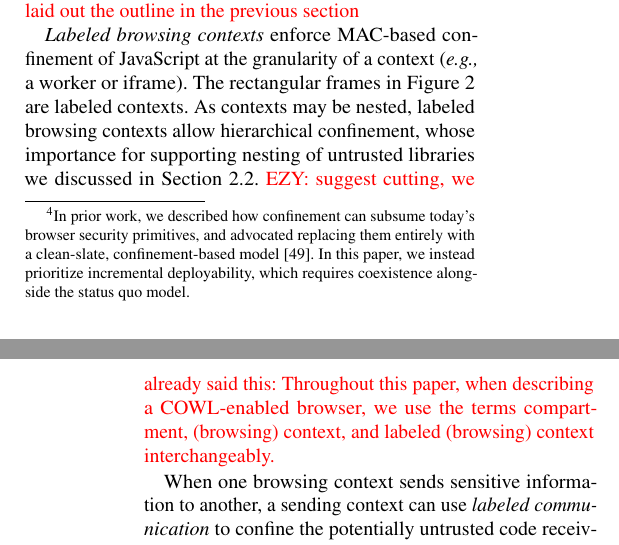
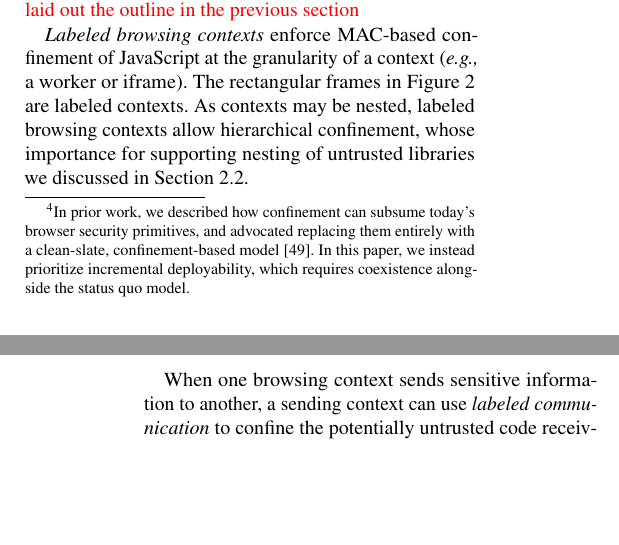
Before and after one commit to deian/nsdi2014, a LaTeX paper (main.ltx, which reads system.tex): two parts of the columns of pages 5 and 6 of 17, joined at a grey line, cut so that both start at the same text, the shorter picture padded with empty space. Compiled offline with pdfLaTeX.

Commit message:
adopt EZY suggestion to cut repeated "interchageably"

```diff
--- a/system.tex
+++ b/system.tex
@@ -53,10 +53,11 @@ iframe). The rectangular frames in Figure~\ref{fig:checker} are
 labeled contexts. As contexts may be nested, labeled browsing
 contexts allow hierarchical confinement, whose importance for
 supporting nesting of untrusted libraries we discussed in
-Section~\ref{sec:motivating-examples}. \Red{EZY: suggest cutting, we already said this: Throughout this paper, when
-describing a COWL-enabled browser, we use the terms compartment,
-(browsing) context, and labeled (browsing) context interchangeably.}
-%% BK: I do not think we've said this previously! (Where exactly, if so?)
+Section~\ref{sec:motivating-examples}.
+%% Throughout this paper, when
+%%describing a COWL-enabled browser, we use the terms compartment,
+%%(browsing) context, and labeled (browsing) context interchangeably.
+%% EZY is right---we say the above earlier!
 
 When one browsing context sends sensitive information to another, a
 sending context can use \emph{labeled communication} to confine the
```
